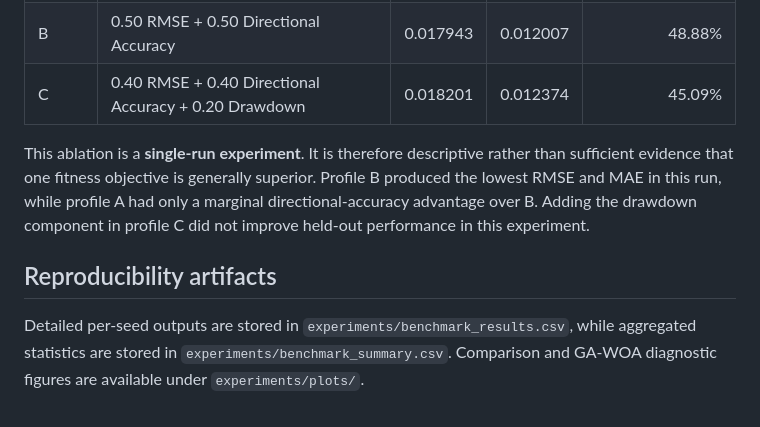
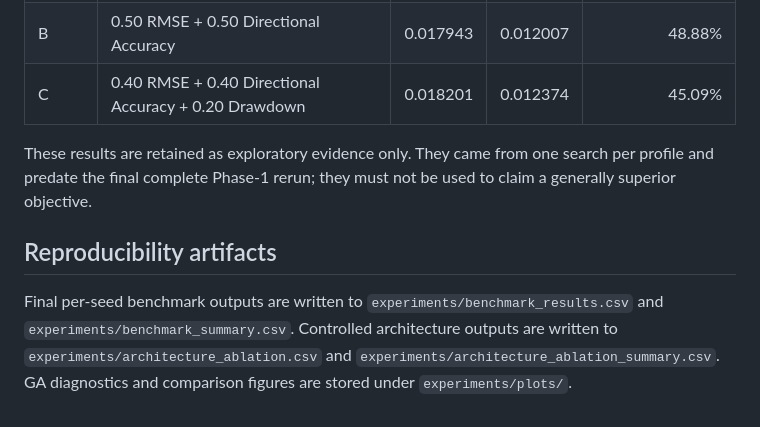
Before and after one commit to TrTung216/GenLSTM, a Markdown page: Reports/RESULTS.md, the part around one of its changes. Rendered like a GitHub page.

```diff
--- a/Reports/RESULTS.md
+++ b/Reports/RESULTS.md
@@ -40,8 +54,8 @@ Three GA-WOA fitness profiles were evaluated in the existing fixed-seed ablation
 | B | 0.50 RMSE + 0.50 Directional Accuracy | 0.017943 | 0.012007 | 48.88% |
 | C | 0.40 RMSE + 0.40 Directional Accuracy + 0.20 Drawdown | 0.018201 | 0.012374 | 45.09% |
 
-This ablation is a **single-run experiment**. It is therefore descriptive rather than sufficient evidence that one fitness objective is generally superior. Profile B produced the lowest RMSE and MAE in this run, while profile A had only a marginal directional-accuracy advantage over B. Adding the drawdown component in profile C did not improve held-out performance in this experiment.
+These results are retained as exploratory evidence only. They came from one search per profile and predate the final complete Phase-1 rerun; they must not be used to claim a generally superior objective.
 
 ## Reproducibility artifacts
 
-Detailed per-seed outputs are stored in `experiments/benchmark_results.csv`, while aggregated statistics are stored in `experiments/benchmark_summary.csv`. Comparison and GA-WOA diagnostic figures are available under `experiments/plots/`.
+Final per-seed benchmark outputs are written to `experiments/benchmark_results.csv` and `experiments/benchmark_summary.csv`. Controlled architecture outputs are written to `experiments/architecture_ablation.csv` and `experiments/architecture_ablation_summary.csv`. GA diagnostics and comparison figures are stored under `experiments/plots/`.
```
Also changed, not shown: other parts of Reports/RESULTS.md (+29 -15 lines).
